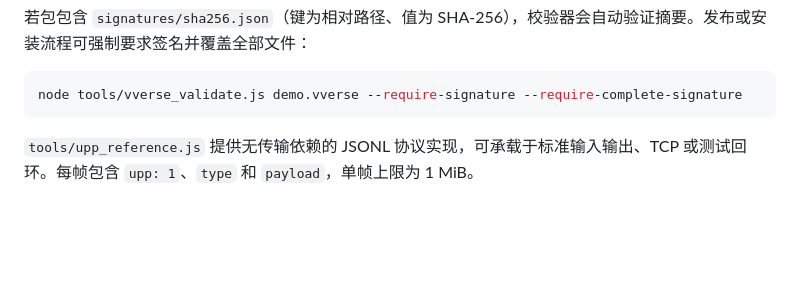
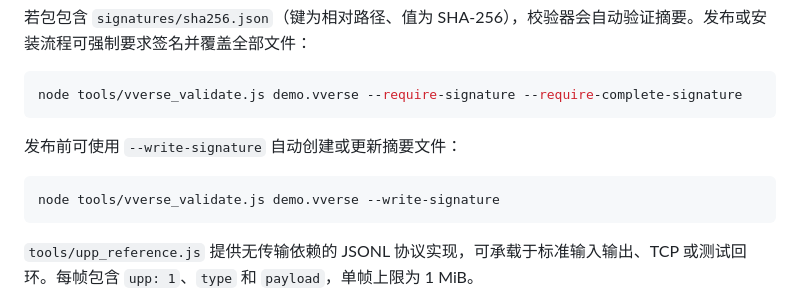
Before and after one commit to infileap/Inimerse, a Markdown page: docs/inimerse_API.md, the part around the change. Rendered like a GitHub page; blank space fills up the shorter version.

Commit message:
Document vverse signature generation

````diff
--- a/docs/inimerse_API.md
+++ b/docs/inimerse_API.md
@@ -225,6 +225,12 @@ node tools/vverse_validate.js path/to/demo.vverse
 node tools/vverse_validate.js demo.vverse --require-signature --require-complete-signature
 ```
 
+发布前可使用 `--write-signature` 自动创建或更新摘要文件：
+
+```bash
+node tools/vverse_validate.js demo.vverse --write-signature
+```
+
 
 `tools/upp_reference.js` 提供无传输依赖的 JSONL 协议实现，可承载于标准输入输出、TCP 或测试回环。每帧包含 `upp: 1`、`type` 和 `payload`，单帧上限为 1 MiB。
 
````
